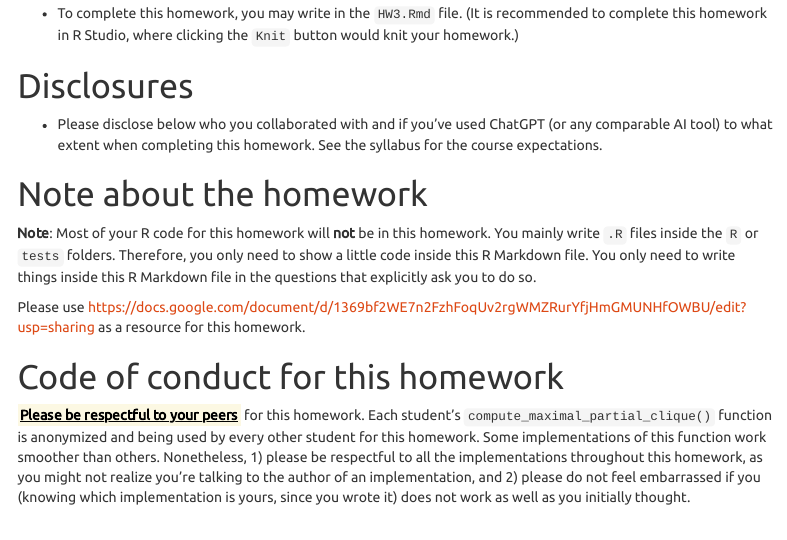
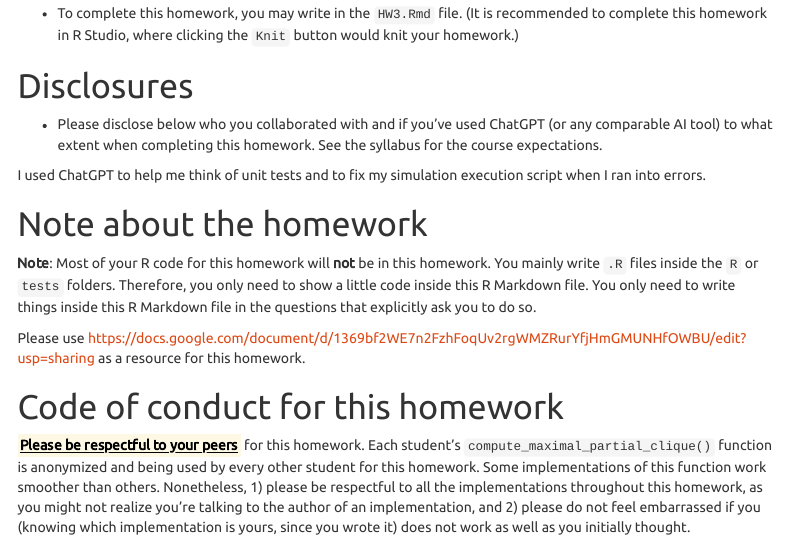
Before and after one commit to brebrown6101/UWBiost561, an R Markdown document (vignettes/HW4.Rmd): the page in a window 1100 px wide, from 270 px down. The pictures show the output file vignettes/HW4.html that the author committed with the source, opened offline; menus at the side of the page are left out.

Commit message:
HW4 final

```diff
--- a/vignettes/HW4.Rmd
+++ b/vignettes/HW4.Rmd
@@ -42,6 +42,8 @@ all your code should be visible in the knitted chunks.
 - Please disclose below who you collaborated with and if you've used ChatGPT (or any
 comparable AI tool) to what extent when completing this homework. See the syllabus
 for the course expectations.
+
+I used ChatGPT to help me think of unit tests and to fix my simulation execution script when I ran into errors.
 
 # Note about the homework
 
```
Also changed, not shown: vignettes/HW4.html.
